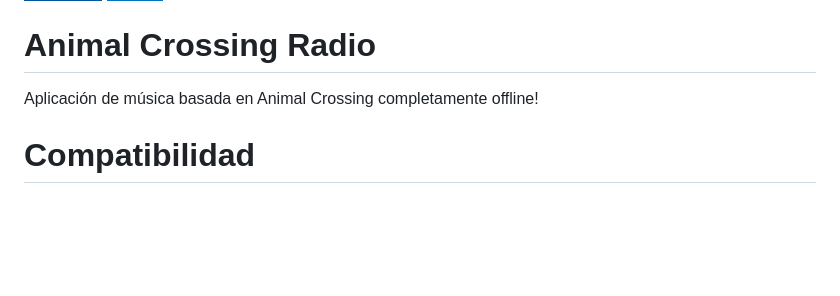
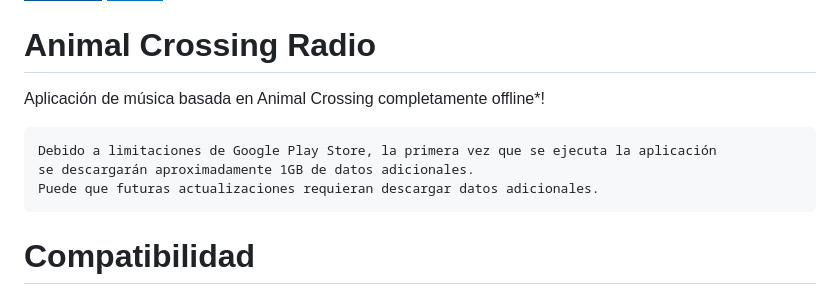
Before and after one commit to daviiid99/Animal_Crossing_Radio, a Markdown page: README.md, the part around the change. Drawn GitHub-style; badges without logos; blank space fills up the shorter version.

````diff
--- a/README.md
+++ b/README.md
@@ -4,7 +4,13 @@
 ![Dart](https://img.shields.io/badge/dart-%230175C2.svg?style=for-the-badge&logo=dart&logoColor=white)
 
 # Animal Crossing Radio
-Aplicación de música basada en Animal Crossing completamente offline!
+Aplicación de música basada en Animal Crossing completamente offline*!
+
+```
+Debido a limitaciones de Google Play Store, la primera vez que se ejecuta la aplicación
+se descargarán aproximadamente 1GB de datos adicionales.
+Puede que futuras actualizaciones requieran descargar datos adicionales.
+```
 
 # Compatibilidad
 - [x] android
````
